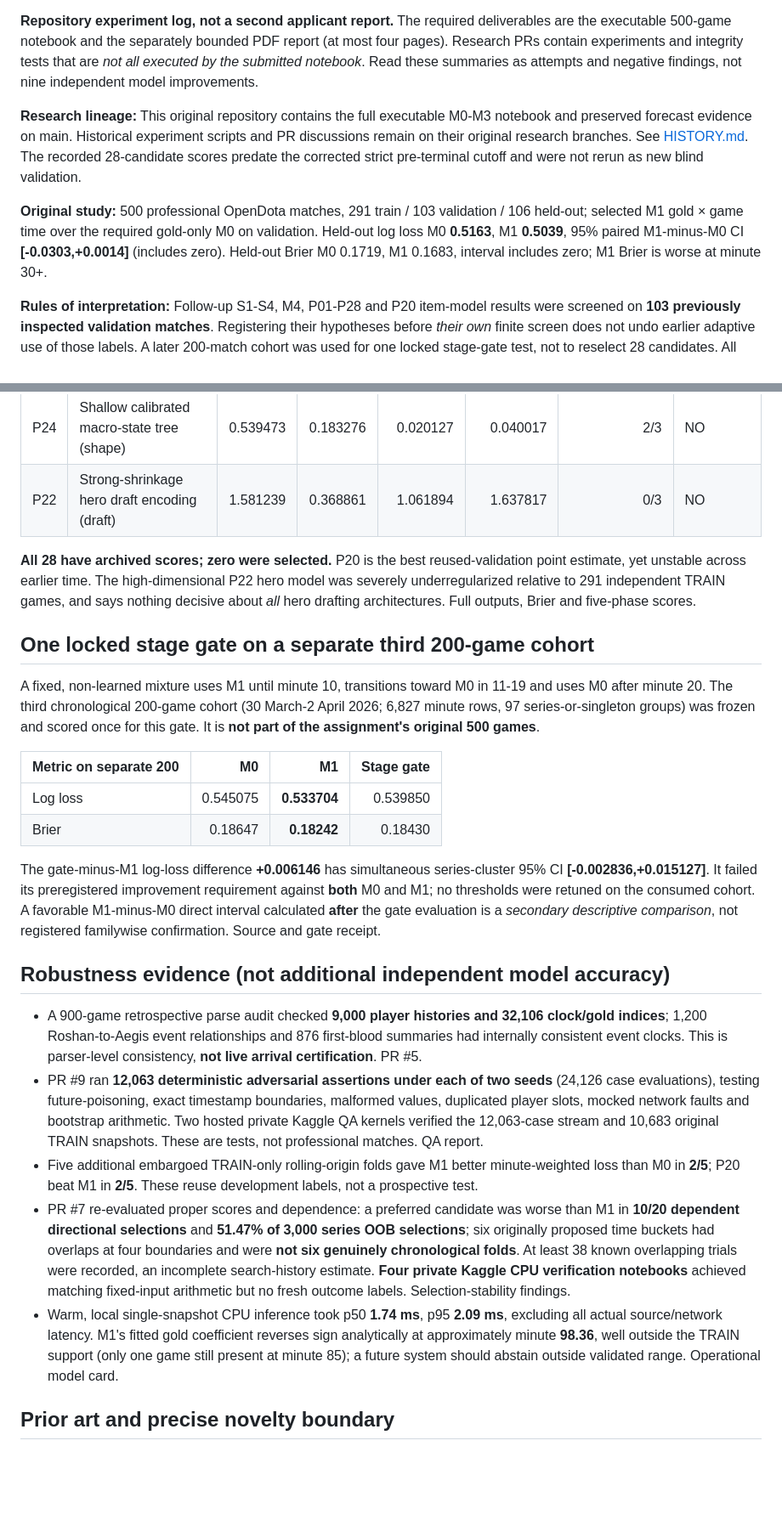
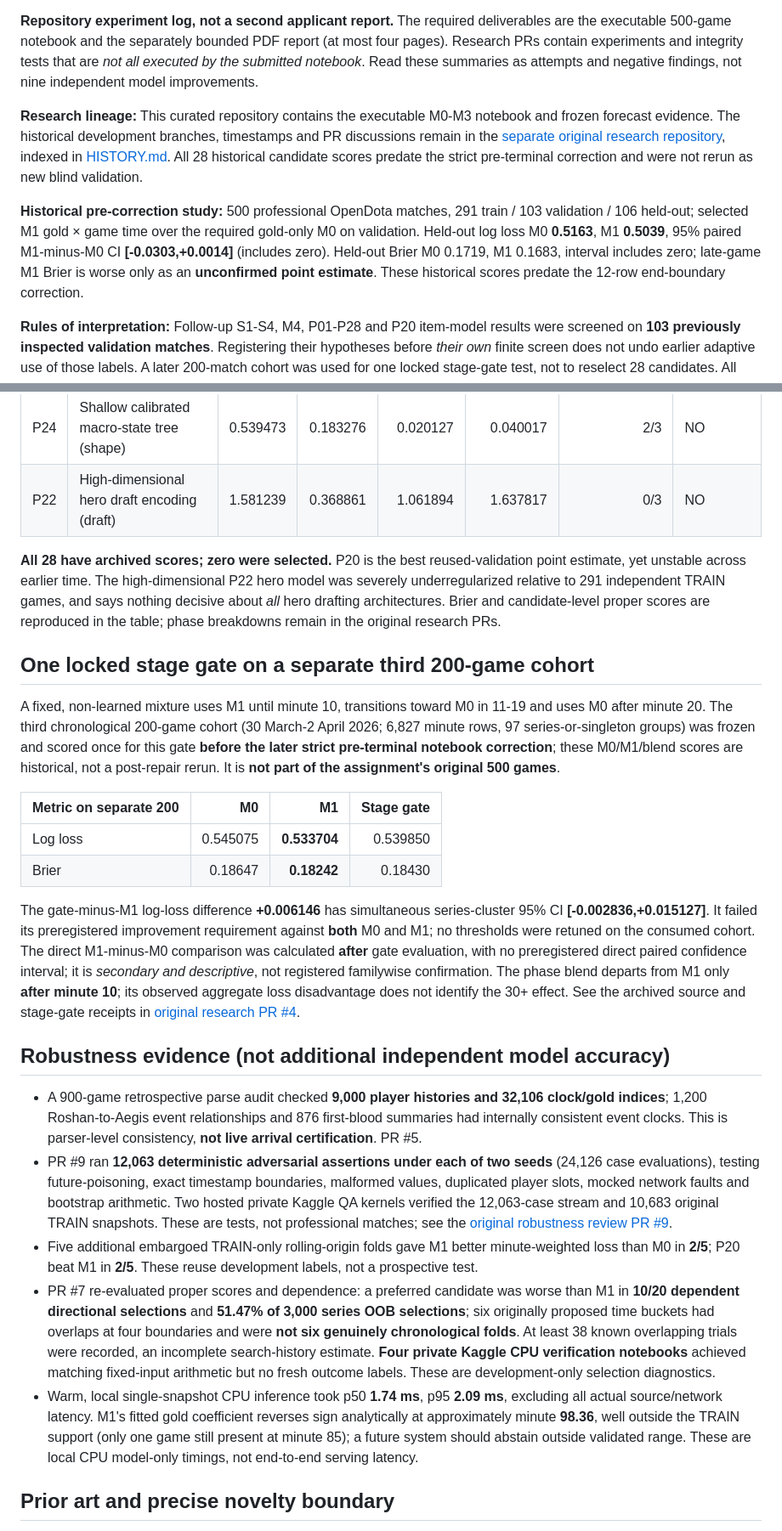
Before and after one commit to sangtrx/vexil-dota2-case-study, a Markdown page: docs/EXPERIMENT_REGISTER.md, 2 parts joined by grey strips. Shown at 85% size. GitHub-like rendering; blank space fills up the shorter version.

Commit message:
research: preserve rejected hypotheses and series-aware uncertainty

```diff
--- a/docs/EXPERIMENT_REGISTER.md
+++ b/docs/EXPERIMENT_REGISTER.md
@@ -4,9 +4,9 @@
 
 **Repository experiment log, not a second applicant report.** The required deliverables are the executable 500-game notebook and the separately bounded PDF report (at most four pages). Research PRs contain experiments and integrity tests that are *not all executed by the submitted notebook*. Read these summaries as attempts and negative findings, not nine independent model improvements.
 
-**Research lineage:** This original repository contains the full executable M0-M3 notebook and preserved forecast evidence on main. Historical experiment scripts and PR discussions remain on their original research branches. See [HISTORY.md](../HISTORY.md). The recorded 28-candidate scores predate the corrected strict pre-terminal cutoff and were not rerun as new blind validation.
+**Research lineage:** This curated repository contains the executable M0-M3 notebook and frozen forecast evidence. The historical development branches, timestamps and PR discussions remain in the [separate original research repository](https://github.com/sangtrx/vexil-dota2-win-probability), indexed in [HISTORY.md](../HISTORY.md). All 28 historical candidate scores predate the strict pre-terminal correction and were not rerun as new blind validation.
 
-**Original study:** 500 professional OpenDota matches, 291 train / 103 validation / 106 held-out; selected M1 gold × game time over the required gold-only M0 on validation. Held-out log loss M0 **0.5163**, M1 **0.5039**, 95% paired M1-minus-M0 CI **[-0.0303,+0.0014]** (includes zero). Held-out Brier M0 0.1719, M1 0.1683, interval includes zero; M1 Brier is worse at minute 30+.
+**Historical pre-correction study:** 500 professional OpenDota matches, 291 train / 103 validation / 106 held-out; selected M1 gold × game time over the required gold-only M0 on validation. Held-out log loss M0 **0.5163**, M1 **0.5039**, 95% paired M1-minus-M0 CI **[-0.0303,+0.0014]** (includes zero). Held-out Brier M0 0.1719, M1 0.1683, interval includes zero; late-game M1 Brier is worse only as an **unconfirmed point estimate**. These historical scores predate the 12-row end-boundary correction.
 
 **Rules of interpretation:** Follow-up S1-S4, M4, P01-P28 and P20 item-model results were screened on **103 previously inspected validation matches**. Registering their hypotheses before *their own* finite screen does not undo earlier adaptive use of those labels. A later 200-match cohort was used for one locked stage-gate test, not to reselect 28 candidates. All scores in the 28-way table are *development outcomes*. No trading PnL, verified live packet-arrival timestamps or two-layer neural model is claimed.
 
@@ -75,29 +75,29 @@ The cards linked in each row were registered before this finite experiment. All
 | P14 | Recent tower conversion (objectives) | 0.528961 | 0.180257 | 0.009616 | 0.027557 | 1/3 | NO |
 | P23 | Shallow nonlinear gold/time (shape) | 0.532511 | 0.179920 | 0.013165 | 0.031488 | 1/3 | NO |
 | P24 | Shallow calibrated macro-state tree (shape) | 0.539473 | 0.183276 | 0.020127 | 0.040017 | 2/3 | NO |
-| P22 | Strong-shrinkage hero draft encoding (draft) | 1.581239 | 0.368861 | 1.061894 | 1.637817 | 0/3 | NO |
+| P22 | High-dimensional hero draft encoding (draft) | 1.581239 | 0.368861 | 1.061894 | 1.637817 | 0/3 | NO |
 
 
-**All 28 have archived scores; zero were selected.** P20 is the best reused-validation point estimate, yet unstable across earlier time. The high-dimensional P22 hero model was severely underregularized relative to 291 independent TRAIN games, and says nothing decisive about *all* hero drafting architectures. Full outputs, Brier and five-phase scores.
+**All 28 have archived scores; zero were selected.** P20 is the best reused-validation point estimate, yet unstable across earlier time. The high-dimensional P22 hero model was severely underregularized relative to 291 independent TRAIN games, and says nothing decisive about *all* hero drafting architectures. Brier and candidate-level proper scores are reproduced in the table; phase breakdowns remain in the original research PRs.
 
 ## One locked stage gate on a separate third 200-game cohort
 
-A fixed, non-learned mixture uses M1 until minute 10, transitions toward M0 in 11-19 and uses M0 after minute 20. The third chronological 200-game cohort (30 March-2 April 2026; 6,827 minute rows, 97 series-or-singleton groups) was frozen and scored once for this gate. It is **not part of the assignment's original 500 games**.
+A fixed, non-learned mixture uses M1 until minute 10, transitions toward M0 in 11-19 and uses M0 after minute 20. The third chronological 200-game cohort (30 March-2 April 2026; 6,827 minute rows, 97 series-or-singleton groups) was frozen and scored once for this gate **before the later strict pre-terminal notebook correction**; these M0/M1/blend scores are historical, not a post-repair rerun. It is **not part of the assignment's original 500 games**.
 
 | Metric on separate 200 | M0 | M1 | Stage gate |
 |---|---:|---:|---:|
 | Log loss | 0.545075 | **0.533704** | 0.539850 |
 | Brier | 0.18647 | **0.18242** | 0.18430 |
 
-The gate-minus-M1 log-loss difference **+0.006146** has simultaneous series-cluster 95% CI **[-0.002836,+0.015127]**. It failed its preregistered improvement requirement against **both** M0 and M1; no thresholds were retuned on the consumed cohort. A favorable M1-minus-M0 direct interval calculated **after** the gate evaluation is a *secondary descriptive comparison*, not registered familywise confirmation. Source and gate receipt.
+The gate-minus-M1 log-loss difference **+0.006146** has simultaneous series-cluster 95% CI **[-0.002836,+0.015127]**. It failed its preregistered improvement requirement against **both** M0 and M1; no thresholds were retuned on the consumed cohort. The direct M1-minus-M0 comparison was calculated **after** gate evaluation, with no preregistered direct paired confidence interval; it is *secondary and descriptive*, not registered familywise confirmation. The phase blend departs from M1 only **after minute 10**; its observed aggregate loss disadvantage does not identify the 30+ effect. See the archived source and stage-gate receipts in [original research PR #4](https://github.com/sangtrx/vexil-dota2-win-probability/pull/4).
 
 ## Robustness evidence (not additional independent model accuracy)
 
 - A 900-game retrospective parse audit checked **9,000 player histories and 32,106 clock/gold indices**; 1,200 Roshan-to-Aegis event relationships and 876 first-blood summaries had internally consistent event clocks. This is parser-level consistency, **not live arrival certification**. PR #5.
-- PR #9 ran **12,063 deterministic adversarial assertions under each of two seeds** (24,126 case evaluations), testing future-poisoning, exact timestamp boundaries, malformed values, duplicated player slots, mocked network faults and bootstrap arithmetic. Two hosted private Kaggle QA kernels verified the 12,063-case stream and 10,683 original TRAIN snapshots. These are tests, not professional matches. QA report.
+- PR #9 ran **12,063 deterministic adversarial assertions under each of two seeds** (24,126 case evaluations), testing future-poisoning, exact timestamp boundaries, malformed values, duplicated player slots, mocked network faults and bootstrap arithmetic. Two hosted private Kaggle QA kernels verified the 12,063-case stream and 10,683 original TRAIN snapshots. These are tests, not professional matches; see the [original robustness review PR #9](https://github.com/sangtrx/vexil-dota2-win-probability/pull/9).
 - Five additional embargoed TRAIN-only rolling-origin folds gave M1 better minute-weighted loss than M0 in **2/5**; P20 beat M1 in **2/5**. These reuse development labels, not a prospective test.
-- PR #7 re-evaluated proper scores and dependence: a preferred candidate was worse than M1 in **10/20 dependent directional selections** and **51.47% of 3,000 series OOB selections**; six originally proposed time buckets had overlaps at four boundaries and were **not six genuinely chronological folds**. At least 38 known overlapping trials were recorded, an incomplete search-history estimate. **Four private Kaggle CPU verification notebooks** achieved matching fixed-input arithmetic but no fresh outcome labels. Selection-stability findings.
-- Warm, local single-snapshot CPU inference took p50 **1.74 ms**, p95 **2.09 ms**, excluding all actual source/network latency. M1's fitted gold coefficient reverses sign analytically at approximately minute **98.36**, well outside the TRAIN support (only one game still present at minute 85); a future system should abstain outside validated range. Operational model card.
+- PR #7 re-evaluated proper scores and dependence: a preferred candidate was worse than M1 in **10/20 dependent directional selections** and **51.47% of 3,000 series OOB selections**; six originally proposed time buckets had overlaps at four boundaries and were **not six genuinely chronological folds**. At least 38 known overlapping trials were recorded, an incomplete search-history estimate. **Four private Kaggle CPU verification notebooks** achieved matching fixed-input arithmetic but no fresh outcome labels. These are development-only selection diagnostics.
+- Warm, local single-snapshot CPU inference took p50 **1.74 ms**, p95 **2.09 ms**, excluding all actual source/network latency. M1's fitted gold coefficient reverses sign analytically at approximately minute **98.36**, well outside the TRAIN support (only one game still present at minute 85); a future system should abstain outside validated range. These are local CPU model-only timings, not end-to-end serving latency.
 
 ## Prior art and precise novelty boundary
 
```
Also changed, not shown: other parts of docs/EXPERIMENT_REGISTER.md (+4 -4 lines), docs/CALIBRATION_BIAS_READOUT.md (added, +110 -0 lines), docs/ERROR_ANALYSIS.md (+5 -5 lines), research/TRAIN_CONTRAST_PROTOCOL.md (added, +46 -0 lines), docs/figures/heldout_game_trajectory.png (added), docs/figures/phase_error_audit.png, 8 other files.
